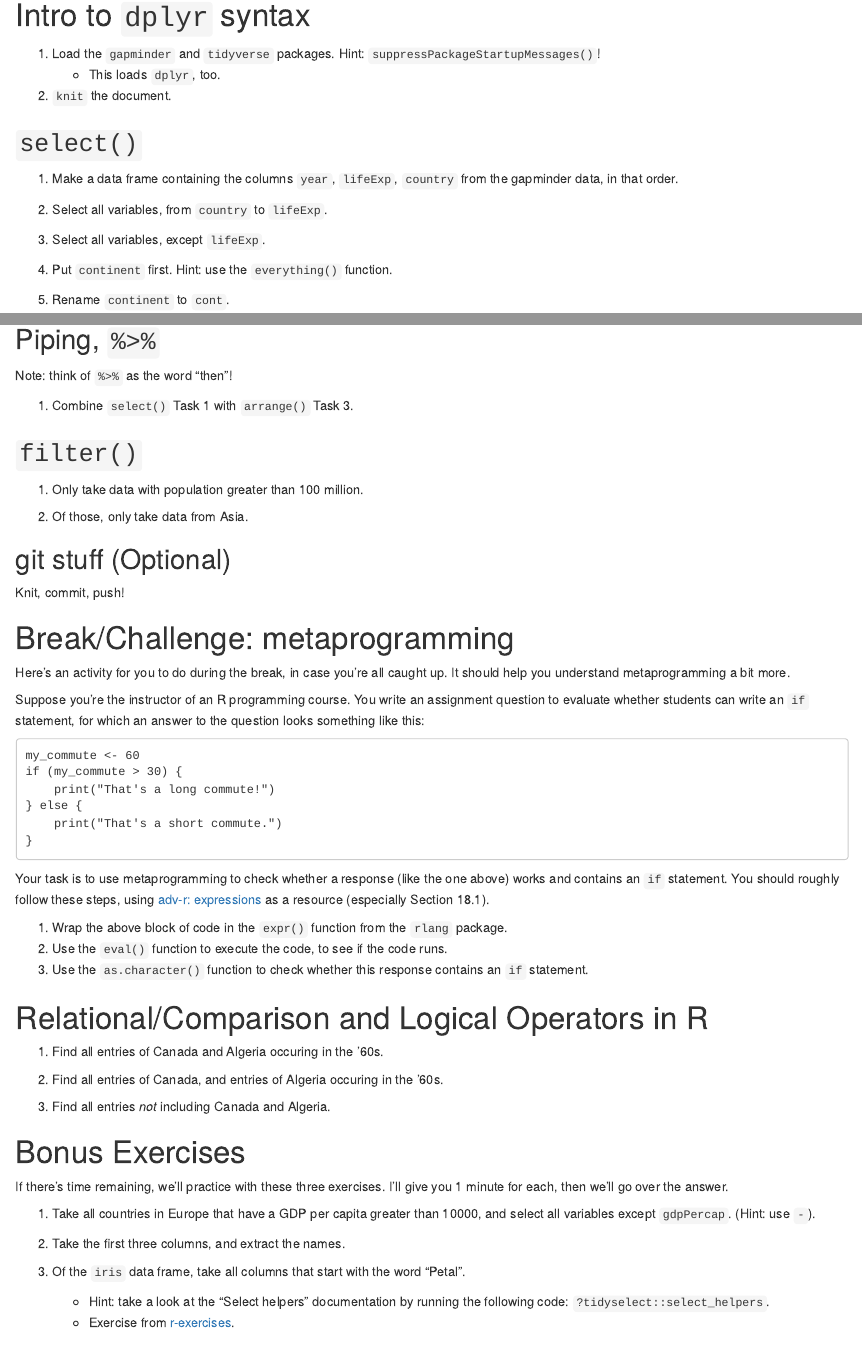
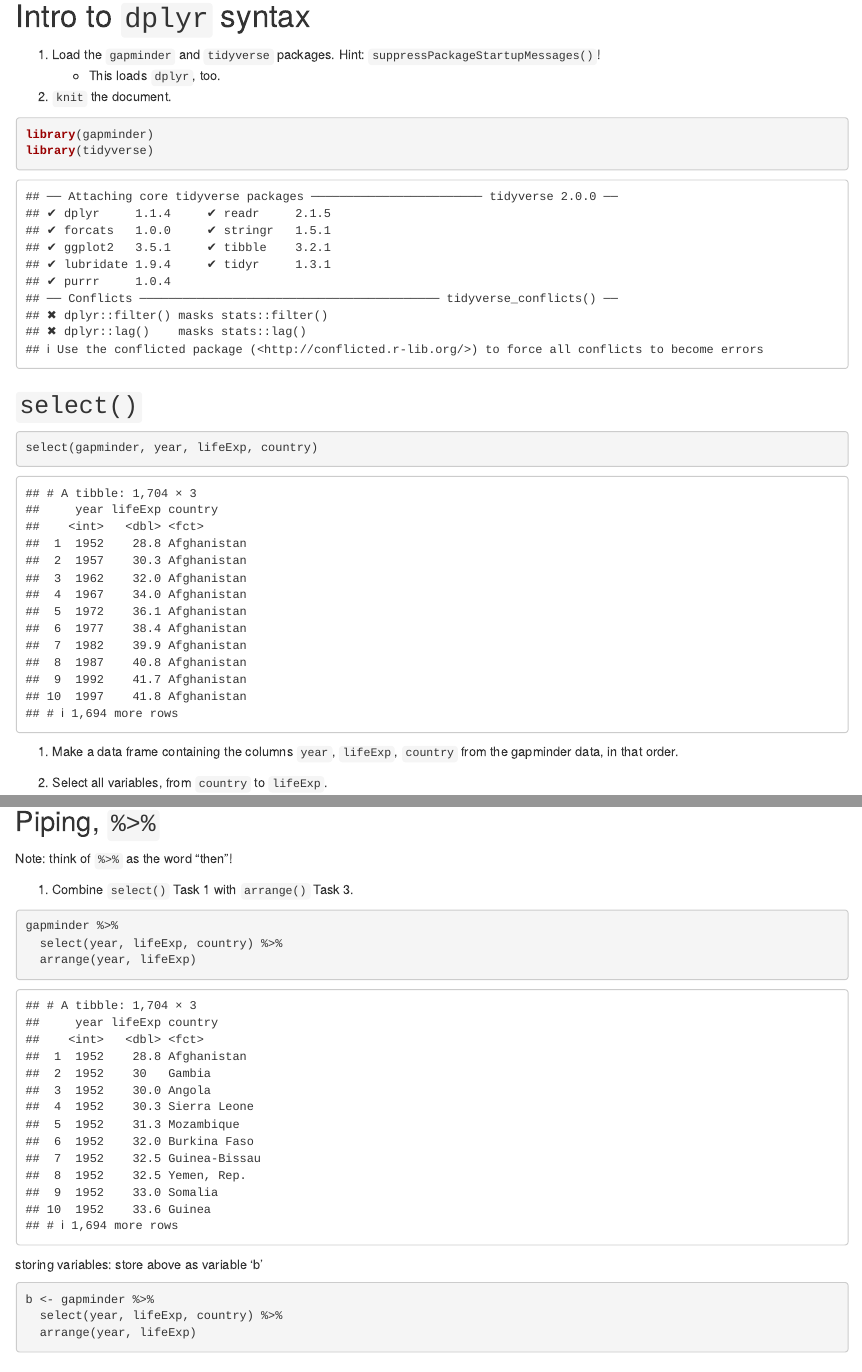
Before and after one commit to jkioke/STAT545_participation, an R Markdown document (cm005-exercise.Rmd): the page in a window 1100 px wide, from 150 px down, and a second part further down, joined at a grey line. Rendered offline with R 4.5, knitr and Pandoc, with nearby package versions; the gapminder table comes from the copy in Python's plotly package.

Commit message:
Live coding

````diff
--- a/cm005-exercise.Rmd
+++ b/cm005-exercise.Rmd
@@ -16,13 +16,20 @@ Change the file output to both html and md _documents_ (not notebook).
 2. `knit` the document.
 
 ```{r}
-
+library(gapminder)
+library(tidyverse)
 ```
 
 
 ## `select()`
 
+```{r}
+select(gapminder, year, lifeExp, country)
+```
+
+
 1. Make a data frame containing the columns `year`, `lifeExp`, `country` from the gapminder data, in that order.
 
 2. Select all variables, from `country` to `lifeExp`.
 
+```{r}
@@ -45,3 +84,15 @@ Change the file output to both html and md _documents_ (not notebook).
 Note: think of `%>%` as the word "then"!
 
 1. Combine `select()` Task 1 with `arrange()` Task 3.
+```{r}
+gapminder %>%
+  select(year, lifeExp, country) %>%
+  arrange(year, lifeExp)
+```
+
+storing variables:
+store above as variable 'b'
+```{r}
+b <- gapminder %>%
+  select(year, lifeExp, country) %>%
+  arrange(year, lifeExp)
````
Also changed, not shown: cm005-exercise.html (added), cm005-exercise.md (added), cm005-exercise.Rmd (37 more changed lines).
